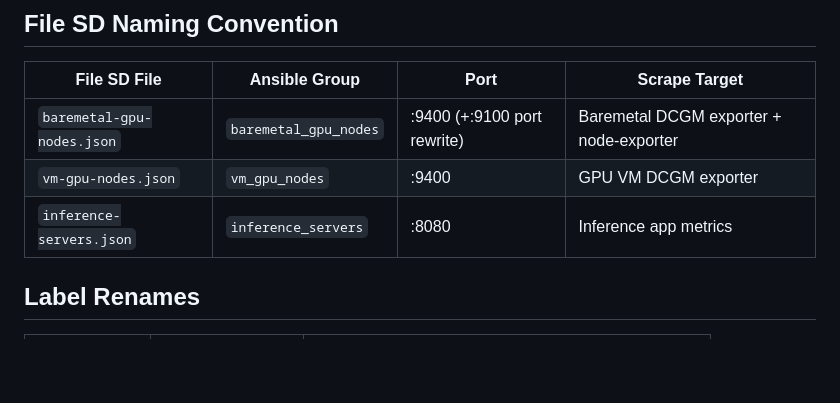
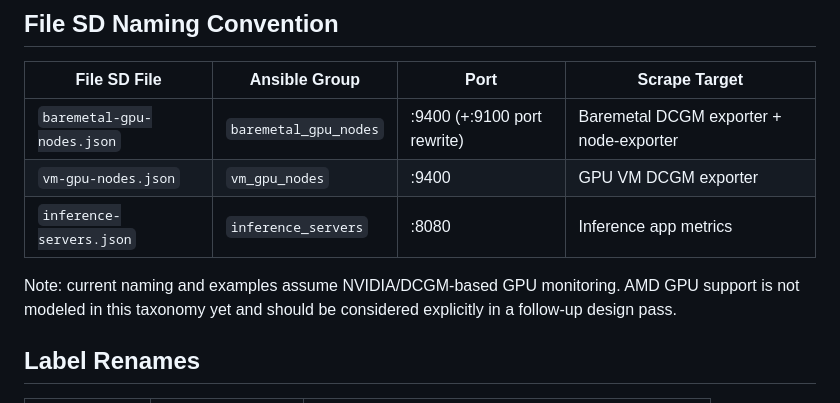
Before and after one commit to YoonsungNam/gpu-mon, a Markdown page: docs/taxonomy-redesign-plan.md, the part around the change. Rendered like a GitHub page; blank space fills up the shorter version.

Commit message:
docs: note amd gpu taxonomy follow-up

```diff
--- a/docs/taxonomy-redesign-plan.md
+++ b/docs/taxonomy-redesign-plan.md
@@ -53,6 +53,9 @@ Examples:
 | `vm-gpu-nodes.json` | `vm_gpu_nodes` | :9400 | GPU VM DCGM exporter |
 | `inference-servers.json` | `inference_servers` | :8080 | Inference app metrics |
 
+Note: current naming and examples assume NVIDIA/DCGM-based GPU monitoring. AMD GPU support is not
+modeled in this taxonomy yet and should be considered explicitly in a follow-up design pass.
+
 ## Label Renames
 
 | Before | After | Reason |
```
